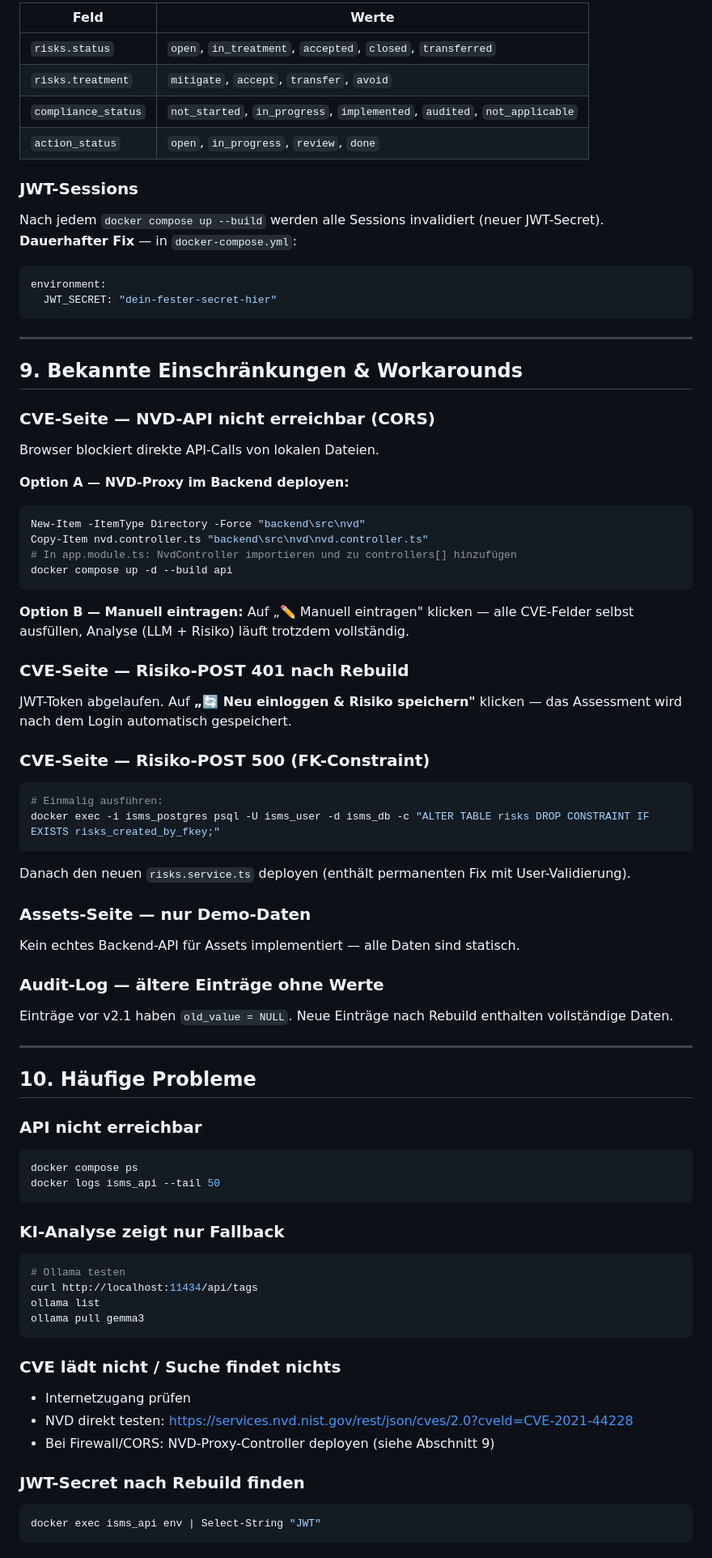
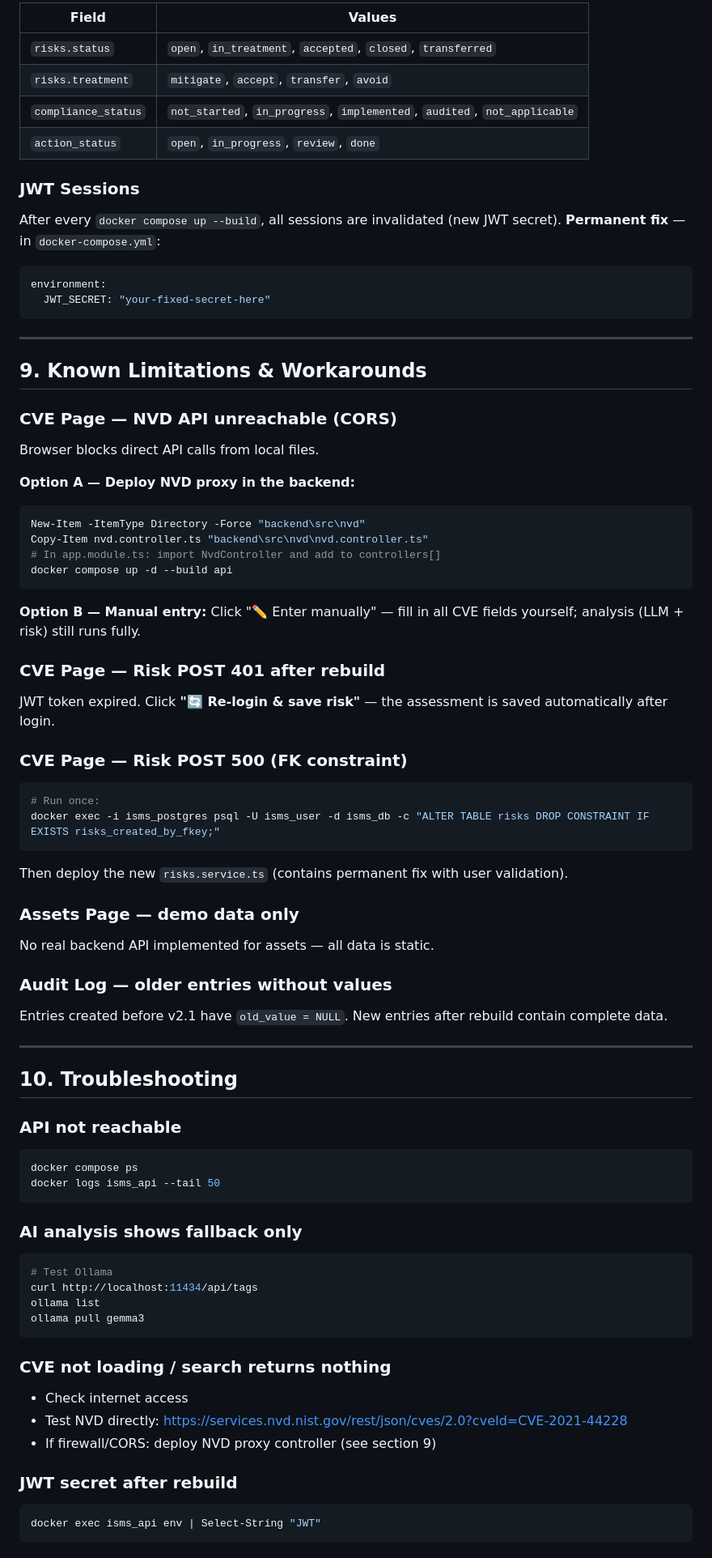
Before and after one commit to eb-sec/Govrix-ISMS-Web-basierte-GRC-Plattform-ISO-27001-NIS2-DORA-NIST-CSF-2.0-, a Markdown page: README.md, the part around one of its changes. Shown at 81% size. Rendered like a GitHub page.

````diff
--- a/README.md
+++ b/README.md
@@ -231,84 +230,84 @@ Govrix-isms/
 
-| Feld | Werte |
+| Field | Values |
 |---|---|
 | `risks.status` | `open`, `in_treatment`, `accepted`, `closed`, `transferred` |
 | `risks.treatment` | `mitigate`, `accept`, `transfer`, `avoid` |
 | `compliance_status` | `not_started`, `in_progress`, `implemented`, `audited`, `not_applicable` |
 | `action_status` | `open`, `in_progress`, `review`, `done` |
 
-### JWT-Sessions
+### JWT Sessions
 
-Nach jedem `docker compose up --build` werden alle Sessions invalidiert (neuer JWT-Secret).
-**Dauerhafter Fix** — in `docker-compose.yml`:
+After every `docker compose up --build`, all sessions are invalidated (new JWT secret).
+**Permanent fix** — in `docker-compose.yml`:
 
 ```yaml
 environment:
-  JWT_SECRET: "dein-fester-secret-hier"
+  JWT_SECRET: "your-fixed-secret-here"
 ```
 
 ---
 
-## 9. Bekannte Einschränkungen & Workarounds
+## 9. Known Limitations & Workarounds
 
-### CVE-Seite — NVD-API nicht erreichbar (CORS)
+### CVE Page — NVD API unreachable (CORS)
 
-Browser blockiert direkte API-Calls von lokalen Dateien.
+Browser blocks direct API calls from local files.
 
-**Option A — NVD-Proxy im Backend deployen:**
+**Option A — Deploy NVD proxy in the backend:**
 ```powershell
 New-Item -ItemType Directory -Force "backend\src\nvd"
 Copy-Item nvd.controller.ts "backend\src\nvd\nvd.controller.ts"
-# In app.module.ts: NvdController importieren und zu controllers[] hinzufügen
+# In app.module.ts: import NvdController and add to controllers[]
 docker compose up -d --build api
 ```
 
-**Option B — Manuell eintragen:** Auf „✏️ Manuell eintragen" klicken — alle CVE-Felder selbst ausfüllen, Analyse (LLM + Risiko) läuft trotzdem vollständig.
+**Option B — Manual entry:** Click "✏️ Enter manually" — fill in all CVE fields yourself; analysis (LLM + risk) still runs fully.
 
-### CVE-Seite — Risiko-POST 401 nach Rebuild
+### CVE Page — Risk POST 401 after rebuild
 
-JWT-Token abgelaufen. Auf **„🔄 Neu einloggen & Risiko speichern"** klicken — das Assessment wird nach dem Login automatisch gespeichert.
+JWT token expired. Click **"🔄 Re-login & save risk"** — the assessment is saved automatically after login.
 
-### CVE-Seite — Risiko-POST 500 (FK-Constraint)
+### CVE Page — Risk POST 500 (FK constraint)
 
 ```powershell
-# Einmalig ausführen:
+# Run once:
 docker exec -i isms_postgres psql -U isms_user -d isms_db -c "ALTER TABLE risks DROP CONSTRAINT IF EXISTS risks_created_by_fkey;"
 ```
 
-Danach den neuen `risks.service.ts` deployen (enthält permanenten Fix mit User-Validierung).
+Then deploy the new `risks.service.ts` (contains permanent fix with user validation).
 
-### Assets-Seite — nur Demo-Daten
+### Assets Page — demo data only
 
-Kein echtes Backend-API für Assets implementiert — alle Daten sind statisch.
+No real backend API implemented for assets — all data is static.
 
-### Audit-Log — ältere Einträge ohne Werte
+### Audit Log — older entries without values
 
-Einträge vor v2.1 haben `old_value = NULL`. Neue Einträge nach Rebuild enthalten vollständige Daten.
+Entries created before v2.1 have `old_value = NULL`. New entries after rebuild contain complete data.
 
 ---
 
-## 10. Häufige Probleme
+## 10. Troubleshooting
 
-### API nicht erreichbar
+### API not reachable
 ```powershell
 docker compose ps
 docker logs isms_api --tail 50
 ```
 
-### KI-Analyse zeigt nur Fallback
+### AI analysis shows fallback only
 ```powershell
-# Ollama testen
+# Test Ollama
 curl http://localhost:11434/api/tags
 ollama list
 ollama pull gemma3
 ```
 
-### CVE lädt nicht / Suche findet nichts
-- Internetzugang prüfen
-- NVD direkt testen: https://services.nvd.nist.gov/rest/json/cves/2.0?cveId=CVE-2021-44228
-- Bei Firewall/CORS: NVD-Proxy-Controller deployen (siehe Abschnitt 9)
+### CVE not loading / search returns nothing
+- Check internet access
+- Test NVD directly: https://services.nvd.nist.gov/rest/json/cves/2.0?cveId=CVE-2021-44228
+- If firewall/CORS: deploy NVD proxy controller (see section 9)
 
-### JWT-Secret nach Rebuild finden
+### JWT secret after rebuild
 ```powershell
 docker exec isms_api env | Select-String "JWT"
 ```
````
Also changed, not shown: other parts of README.md (+133 -138 lines).
